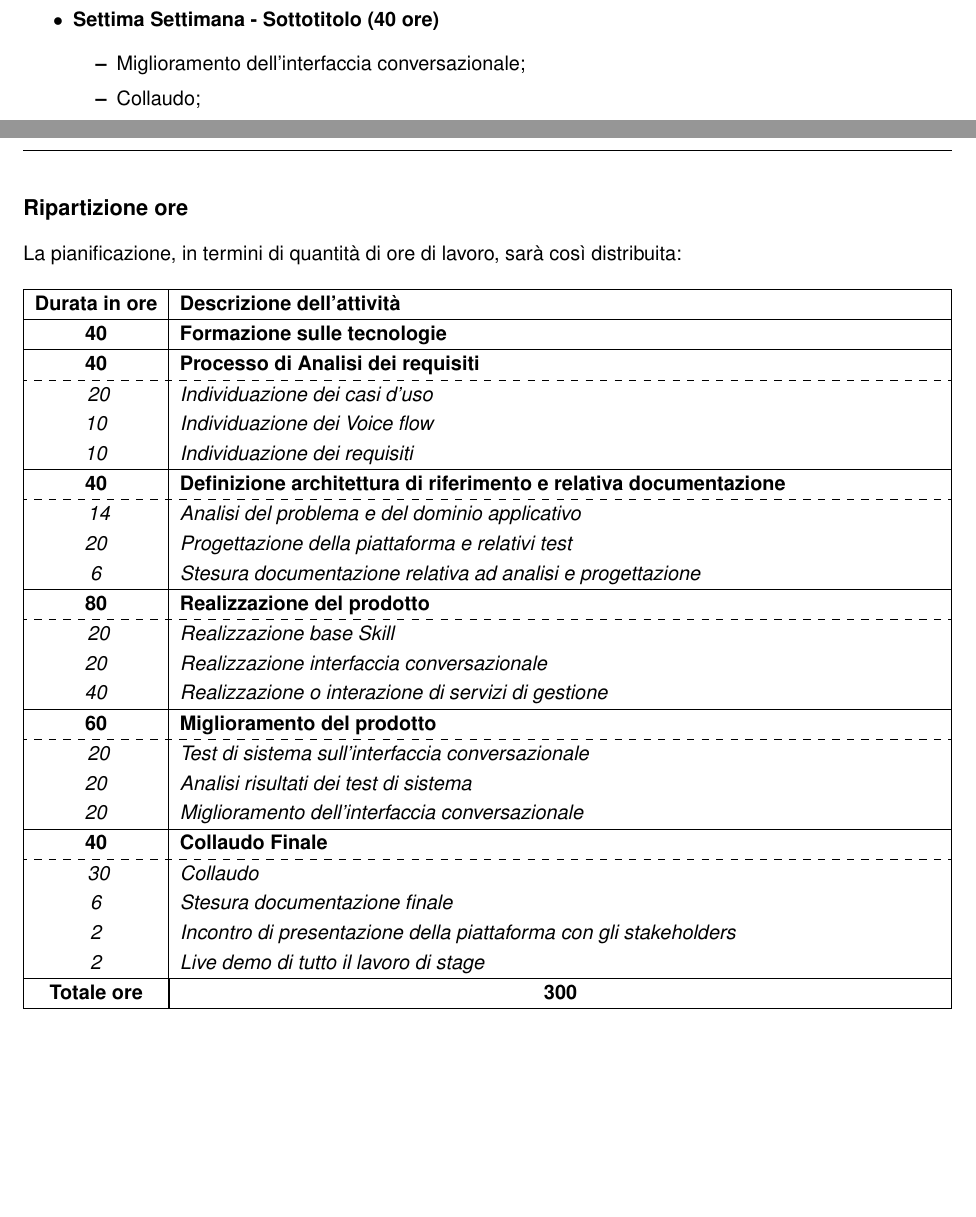
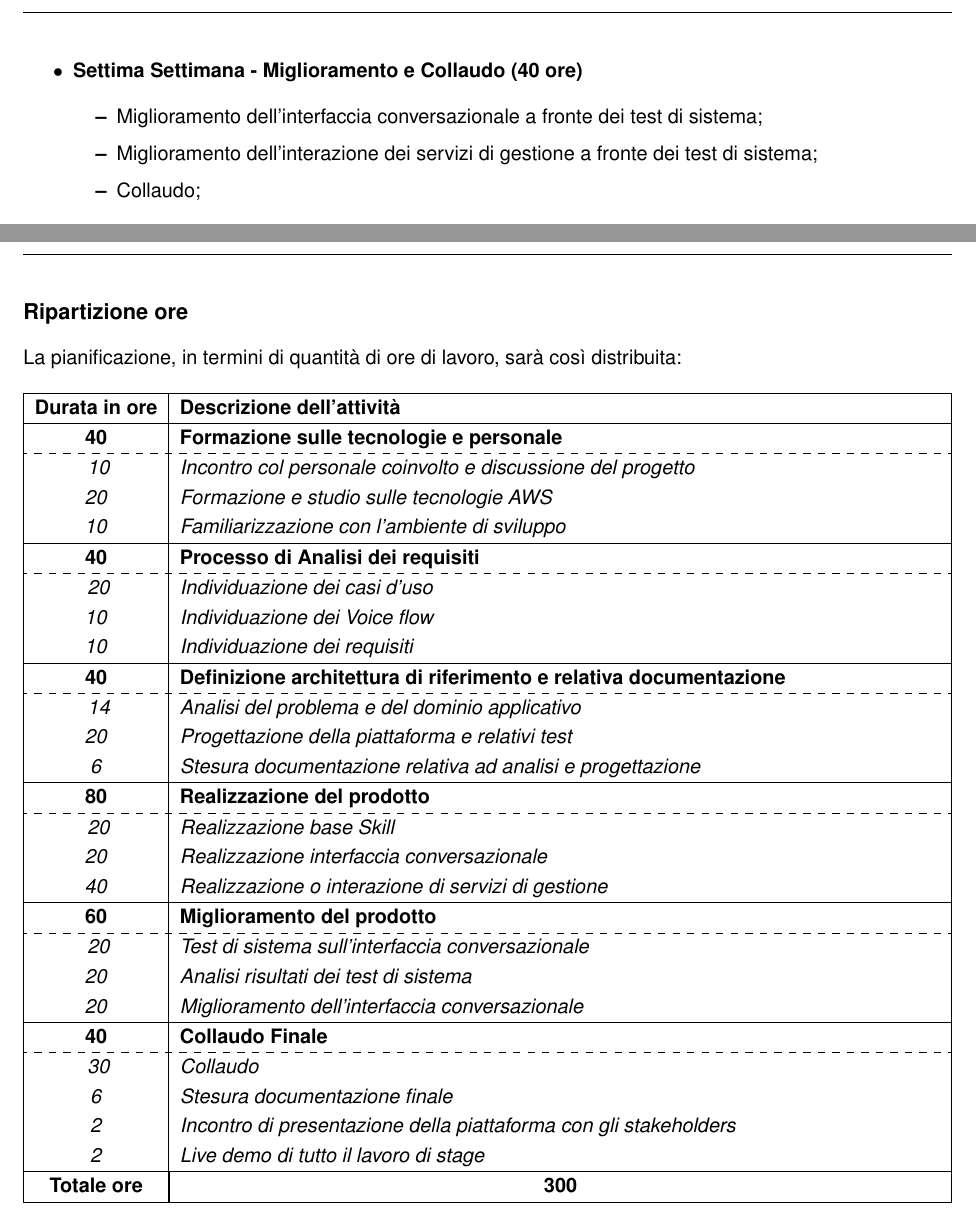
Before and after one commit to peloo/piano-lavoro-stage-crispy-bacon, a LaTeX document (PianoDiLavoro.tex, which reads Dati.tex, Template/Tabelle/tabellaRipartizioneOre.tex): two parts of pages 4 and 5 of 7 before the commit and two parts of pages 5 and 6 of 8 after it, joined at a grey line, cut so that both start at the same text, the shorter picture padded with empty space. The pictures show the PDF file PianoDiLavoro.pdf that the author committed with the source.

Commit message:
Terminata compilazione

```diff
--- a/Dati.tex
+++ b/Dati.tex
@@ -71,17 +72,20 @@
         \end{itemize}
-        \item \textbf{Quinta Settimana - Sottotitolo (40 ore)}
+        \item \textbf{Quinta Settimana - Miglioramento e Integrazione (40 ore)}
         \begin{itemize}
-            \item Realizzazione dell'interfaccia conversazionale;
+            \item Miglioramento dell'interfaccia conversazionale;
             \item Realizzazione o interazione di servizi di gestione;
         \end{itemize}
-        \item \textbf{Sesta Settimana - Sottotitolo (40 ore)}
+        \item \textbf{Sesta Settimana - Analisi e Test (40 ore)}
         \begin{itemize}
             \item Realizzazione e attuazione di test di sistema sull'interfaccia conversazionale;
-            \item Analisi sui risultati ottenuti dai test di sistema;
+            \item Realizzazione e attuazione di test di sistema sui servizi di gestione;
+            \item Analisi dei risultati ottenuti dai test di sistema;
         \end{itemize}
-        \item \textbf{Settima Settimana - Sottotitolo (40 ore)}
+    \newpage
+        \item \textbf{Settima Settimana - Miglioramento e Collaudo (40 ore)}
         \begin{itemize}
-            \item Miglioramento dell'interfaccia conversazionale;
+            \item Miglioramento dell'interfaccia conversazionale a fronte dei test di sistema;
+			\item Miglioramento dell'interazione dei servizi di gestione a fronte dei test di sistema;
             \item Collaudo;
         \end{itemize}
         \item \textbf{Ottava Settimana - Conclusione (20 ore)}
--- a/Template/Tabelle/tabellaRipartizioneOre.tex
+++ b/Template/Tabelle/tabellaRipartizioneOre.tex
@@ -5,8 +5,16 @@
 	\hline
 	\textbf{Durata in ore} & \textbf{Descrizione dell'attività} \\\hline
 
-	\textbf{40} & \textbf{Formazione sulle tecnologie} \\
+	\textbf{40} & \textbf{Formazione sulle tecnologie e personale} \\	\hdashline
+	\multirow{3}{0cm}\\
+	\textit{10} &
+	\textit{Incontro col personale coinvolto e discussione del progetto} \\
+	\textit{20} &
+	\textit{Formazione e studio sulle tecnologie AWS} \\
+	\textit{10} &
+	\textit{Familiarizzazione con l'ambiente di sviluppo } \\
 	\hline
+
 	\textbf{40} & \textbf{Processo di Analisi dei requisiti} \\ \hdashline
 	\multirow{3}{0cm}\\
 	\textit{20} &
```
Also changed, not shown: Template/Sezioni/ContenutiFormativi.tex (+1 -1 lines), Template/Sezioni/ScopoStage.tex (+1 -1 lines), PianoDiLavoro.pdf, Dati.tex (7 more changed lines).
